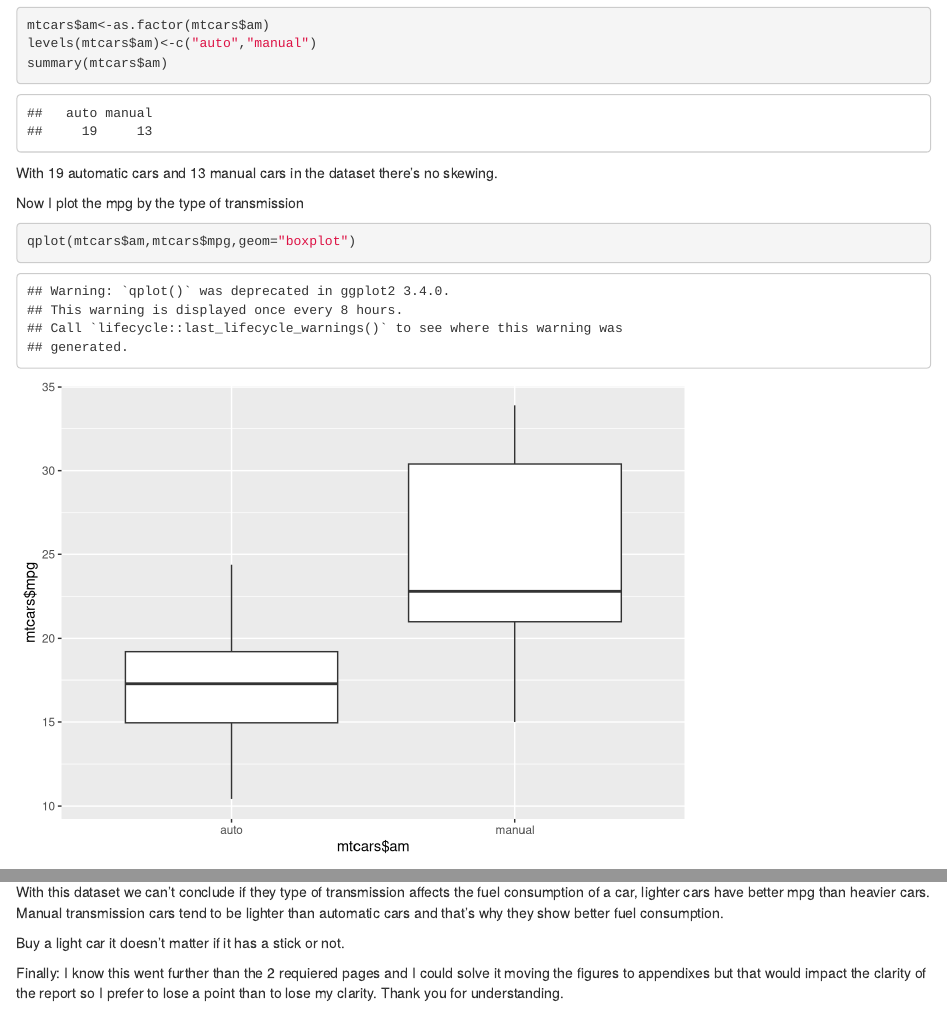
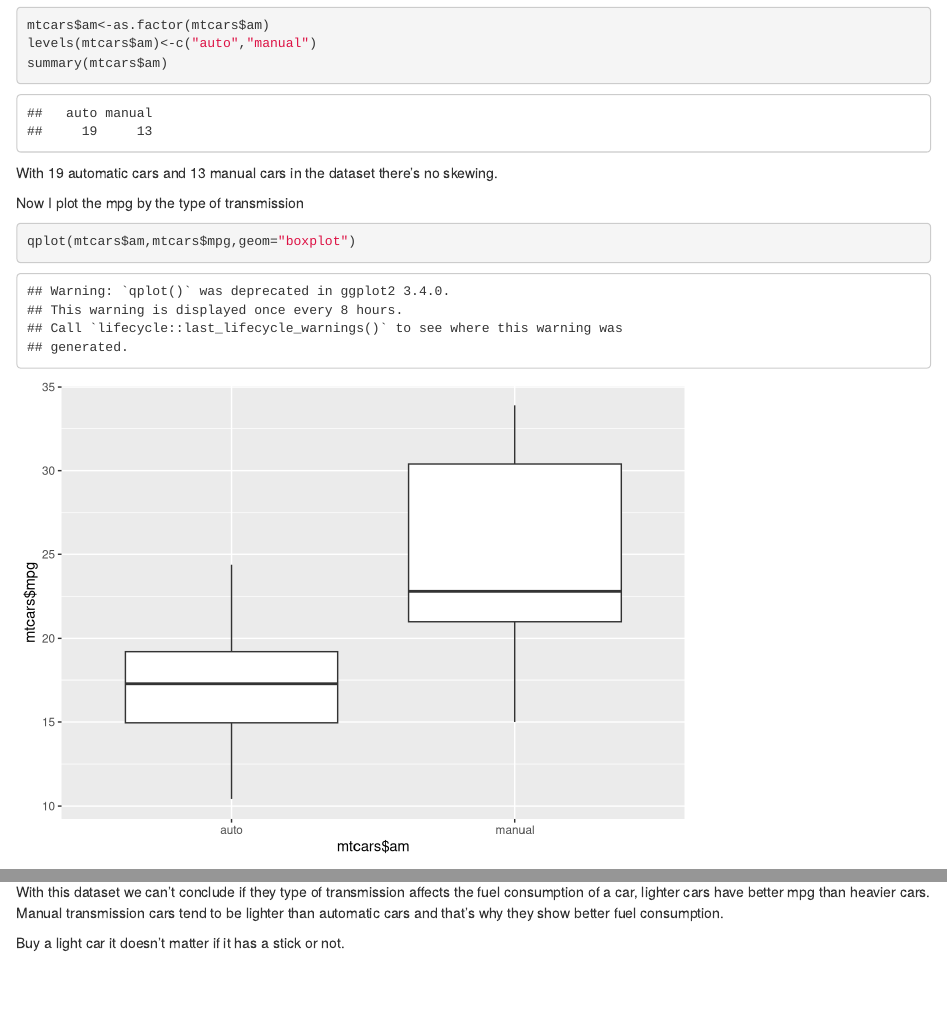
Before and after one commit to lrargerich/RegressionModels, an R Markdown document (report_mpg_vs_transmission_by_frog.Rmd): the page in a window 1100 px wide, from 550 px down, and a second part further down, joined at a grey line. Rendered offline with R 4.5, knitr and Pandoc, with nearby package versions; both versions are drawn in the output format of the newer one.

Commit message:
HTML version

```diff
--- a/report_mpg_vs_transmission_by_frog.Rmd
+++ b/report_mpg_vs_transmission_by_frog.Rmd
@@ -2,7 +2,7 @@
 title: "Your Mileage Might Vary"
 author: "Frog"
 date: "Monday, August 04, 2014"
-output: pdf_document
+output: html_document
 ---
 
 ## Executive Summary
@@ -105,5 +105,3 @@ a car, lighter cars have better mpg than heavier cars. Manual transmission cars
 than automatic cars and that's why they show better fuel consumption.
 
 Buy a light car it doesn't matter if it has a stick or not.
-
-Finally: I know this went further than the 2 requiered pages and I could solve it moving the figures to appendixes but that would impact the clarity of the report so I prefer to lose a point than to lose my clarity. Thank you for understanding.
```
Also changed, not shown: report_mpg_vs_transmission_by_frog.html, report_mpg_vs_transmission_by_frog.pdf.
